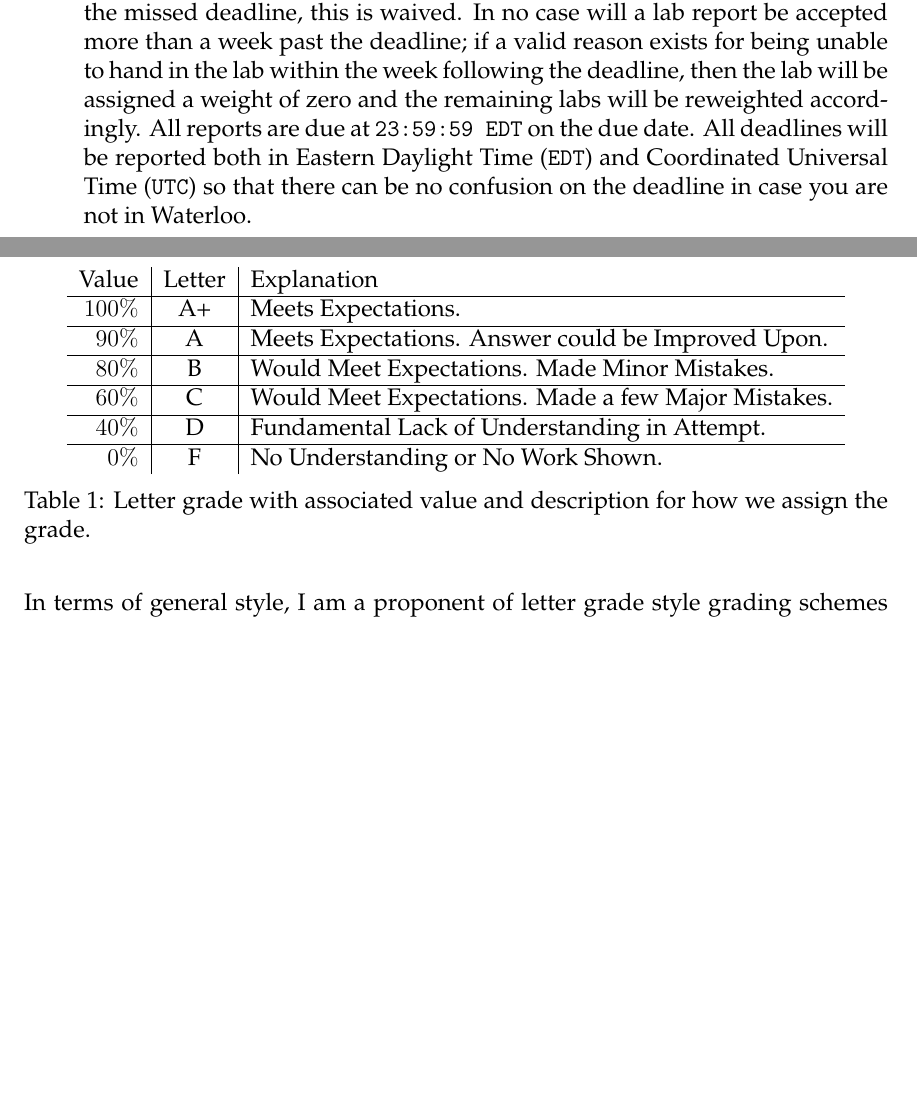
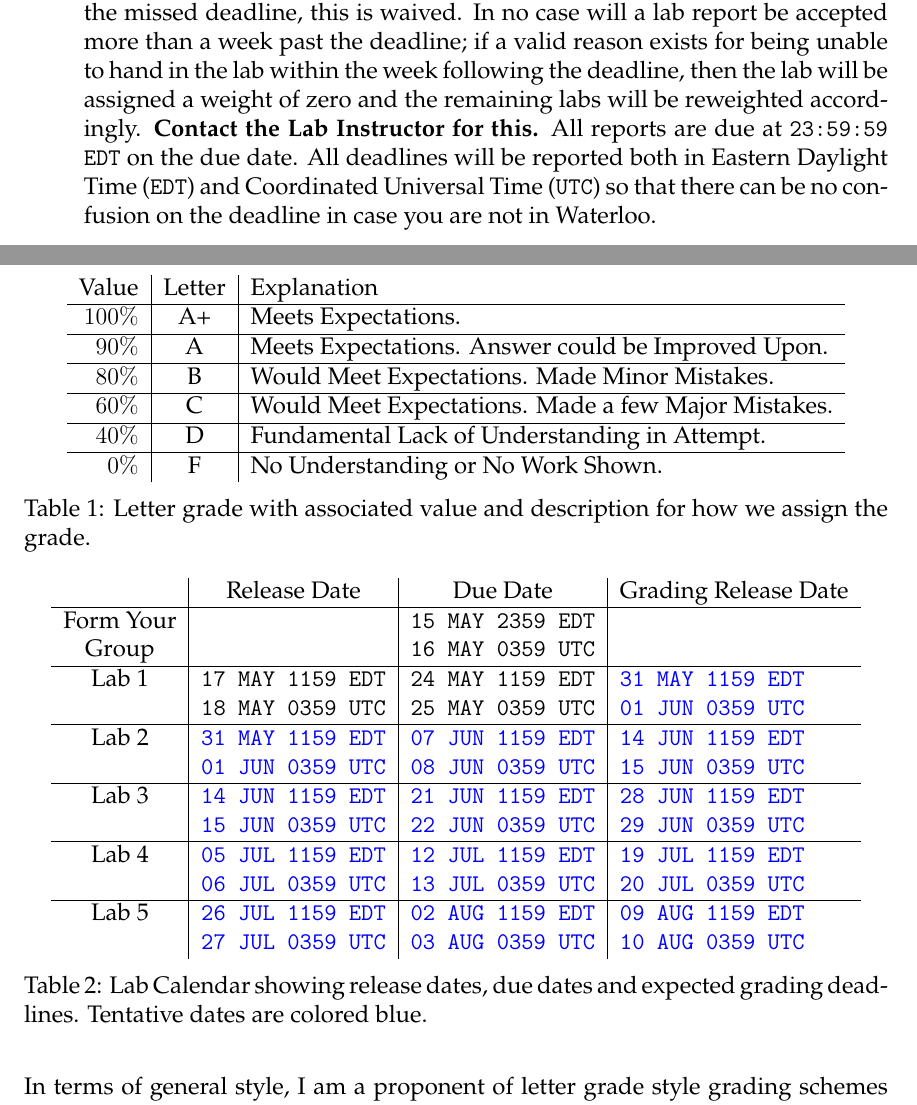
Before and after one commit to rollends/lab-manual-intro-control, a LaTeX book (ECE380-S2020-Lab-Manual.tex, which reads Introduction.tex): two parts of pages 6 and 7 of 43 before the commit and two parts of pages 8 and 9 of 43 after it, joined at a grey line, cut so that both start at the same text, the shorter picture padded with empty space. Compiled offline with XeLaTeX.

Commit message:
Ready for TA/Student Consumption.
Modifications
 - [Tentative] Lab Calendar now included.
 - Fixed Appendix titles.
 - Figures/Tables have short captions.
 - List of Figures/Tables included now.

```diff
--- a/Introduction.tex
+++ b/Introduction.tex
@@ -190,6 +192,7 @@ penalties apply equally to all labs:
     the deadline; if a valid reason exists for being unable to hand in the lab
     within the week following the deadline, then the lab will be assigned a
     weight of zero and the remaining labs will be reweighted accordingly.
+    \textbf{Contact the Lab Instructor for this.}
     All reports are due at \texttt{23:59:59 EDT} on the due date.
     All deadlines will be reported both
     in Eastern Daylight Time (\texttt{EDT}) and Coordinated Universal Time
@@ -232,0 +238,54 @@ This is to prevent steep penalties for purely a lack of insight.
+\begin{table}
+  \centering
+  \begin{tabular}{c|c|c|l}
+      & Release Date & Due Date & Grading Release Date\\ \hline
+    Form Your
+      &
+      & \texttt{15 MAY 2359 EDT}
+      & \\
+    Group
+      &
+      & \texttt{16 MAY 0359 UTC}
+      & \\ \hline
+    Lab 1
+      & \texttt{17 MAY 1159 EDT}
+      & \texttt{24 MAY 1159 EDT}
+      & {\color{blue}\texttt{31 MAY 1159 EDT}}\\
+      & \texttt{18 MAY 0359 UTC}
+      & \texttt{25 MAY 0359 UTC}
+      & {\color{blue}\texttt{01 JUN 0359 UTC}}\\ \hline
+    Lab 2
+      & {\color{blue}\texttt{31 MAY 1159 EDT}}
+      & {\color{blue}\texttt{07 JUN 1159 EDT}}
+      & {\color{blue}\texttt{14 JUN 1159 EDT}}\\
+      & {\color{blue}\texttt{01 JUN 0359 UTC}}
+      & {\color{blue}\texttt{08 JUN 0359 UTC}}
+      & {\color{blue}\texttt{15 JUN 0359 UTC}}\\ \hline
+    Lab 3
+      & {\color{blue}\texttt{14 JUN 1159 EDT}}
+      & {\color{blue}\texttt{21 JUN 1159 EDT}}
+      & {\color{blue}\texttt{28 JUN 1159 EDT}}\\
+      & {\color{blue}\texttt{15 JUN 0359 UTC}}
+      & {\color{blue}\texttt{22 JUN 0359 UTC}}
+      & {\color{blue}\texttt{29 JUN 0359 UTC}}\\ \hline
+    Lab 4
+      & {\color{blue}\texttt{05 JUL 1159 EDT}}
+      & {\color{blue}\texttt{12 JUL 1159 EDT}}
+      & {\color{blue}\texttt{19 JUL 1159 EDT}}\\
+      & {\color{blue}\texttt{06 JUL 0359 UTC}}
+      & {\color{blue}\texttt{13 JUL 0359 UTC}}
+      & {\color{blue}\texttt{20 JUL 0359 UTC}}\\ \hline
+    Lab 5
+      & {\color{blue}\texttt{26 JUL 1159 EDT}}
+      & {\color{blue}\texttt{02 AUG 1159 EDT}}
+      & {\color{blue}\texttt{09 AUG 1159 EDT}}\\
+      & {\color{blue}\texttt{27 JUL 0359 UTC}}
+      & {\color{blue}\texttt{03 AUG 0359 UTC}}
+      & {\color{blue}\texttt{10 AUG 0359 UTC}}
+  \end{tabular}
+  \caption[Lab Calendar]{%
+    Lab Calendar showing release dates, due dates and expected grading
+    deadlines. Tentative dates are colored blue.
+  }
+  \label{tab:labcalendar}
+\end{table}
```
Also changed, not shown: Appendix-Simulink.tex (+1 -1 lines), ECE380-S2020-Lab-Manual.tex (+8 -3 lines), Lab-1.tex (+4 -4 lines), Introduction.tex (12 more changed lines).
